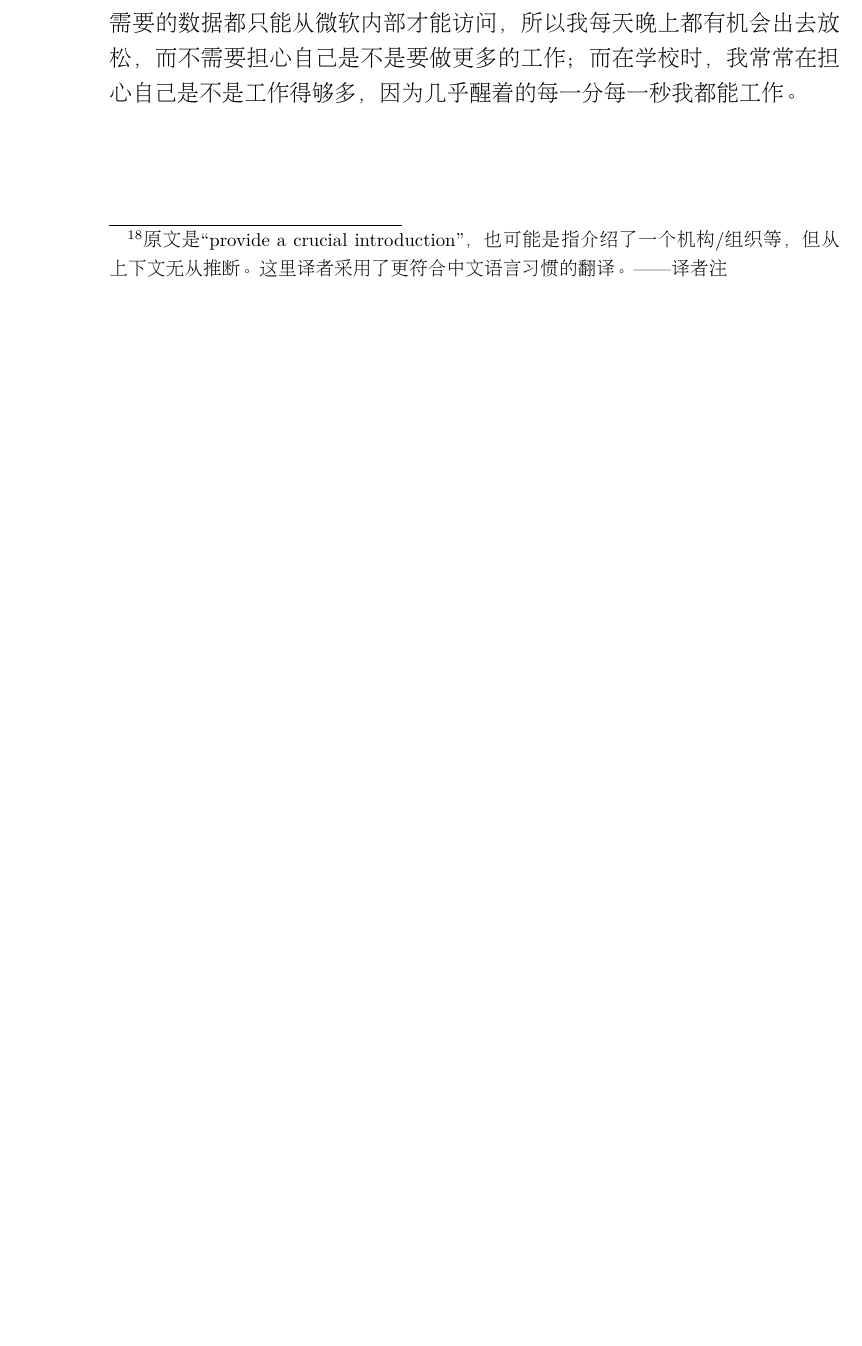
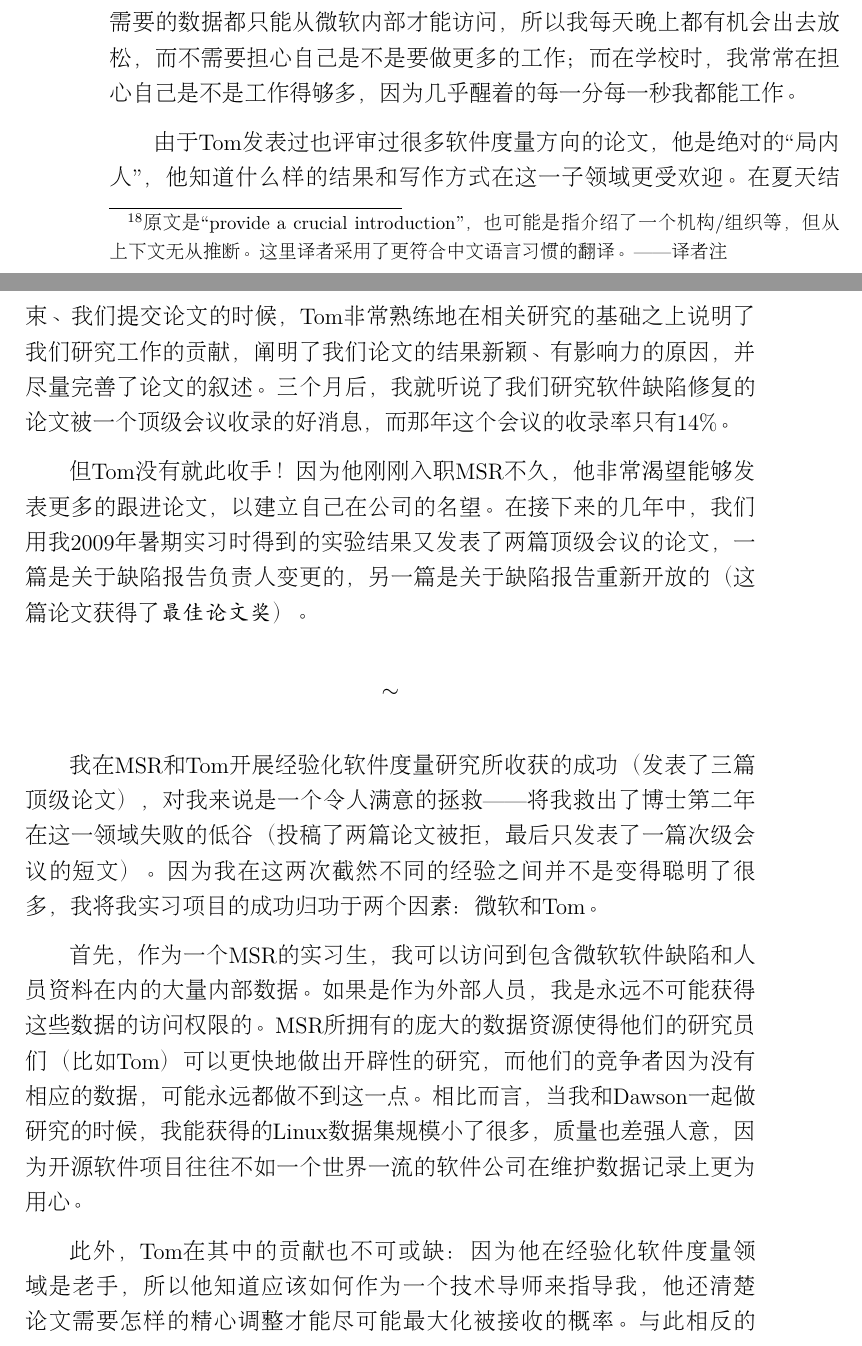
Before and after one commit to tracholar/phd-grind-chn, a LaTeX book (phd-grind-chn.tex): part of page 58 of 67 before the commit and two parts of pages 58 and 59 of 71 after it, the two joined at a grey line, cut so that both start at the same text, the shorter picture padded with empty space. Compiled offline with pdfLaTeX.

Commit message:
finished Intermission

```diff
--- a/phd-grind-chn.tex
+++ b/phd-grind-chn.tex
@@ -469,4 +469,14 @@
 
 每天下午五点，Tom在下班之前都会来看看我的进展。尽管每天的进度检查可能让人压力很大，但实际上我发现这些进度检查非常有帮助，以为Tom态度和蔼，对我的工作也并不抱有批判的态度。每天都能得到及时的反馈，让我能保证专心在工作上，也更有工作的动力。这种确定、短期的目标和持续、有效的反馈的组合，使得我实习期间的工作日比之前三年博士生涯中任何一段时间都更加高效。最让我开心的是，我每天只在正常的工作时间工作（早九点到晚六点）。我并不能将工作带回住处，以为我需要的数据都只能从微软内部才能访问，所以我每天晚上都有机会出去放松，而不需要担心自己是不是要做更多的工作；而在学校时，我常常在担心自己是不是工作得够多，因为几乎醒着的每一分每一秒我都能工作。
 
+由于Tom发表过也评审过很多软件度量方向的论文，他是绝对的“局内人”，他知道什么样的结果和写作方式在这一子领域更受欢迎。在夏天结束、我们提交论文的时候，Tom非常熟练地在相关研究的基础之上说明了我们研究工作的贡献，阐明了我们论文的结果新颖、有影响力的原因，并尽量完善了论文的叙述。三个月后，我就听说了我们研究软件缺陷修复的论文被一个顶级会议收录的好消息，而那年这个会议的收录率只有14\%。
 
+但Tom没有就此收手！因为他刚刚入职MSR不久，他非常渴望能够发表更多的跟进论文，以建立自己在公司的名望。在接下来的几年中，我们用我2009年暑期实习时得到的实验结果又发表了两篇顶级会议的论文，一篇是关于缺陷报告负责人变更的，另一篇是关于缺陷报告重新开放的（这篇论文获得了\emph{最佳论文奖}）。
+
+\breakline
+
+我在MSR和Tom开展经验化软件度量研究所收获的成功（发表了三篇顶级论文），对我来说是一个令人满意的拯救——将我救出了博士第二年在这一领域失败的低谷（投稿了两篇论文被拒，最后只发表了一篇次级会议的短文）。因为我在这两次截然不同的经验之间并不是变得聪明了很多，我将我实习项目的成功归功于两个因素：微软和Tom。
+
+首先，作为一个MSR的实习生，我可以访问到包含微软软件缺陷和人员资料在内的大量内部数据。如果是作为外部人员，我是永远不可能获得这些数据的访问权限的。MSR所拥有的庞大的数据资源使得他们的研究员们（比如Tom）可以更快地做出开辟性的研究，而他们的竞争者因为没有相应的数据，可能永远都做不到这一点。相比而言，当我和Dawson一起做研究的时候，我能获得的Linux数据集规模小了很多，质量也差强人意，因为开源软件项目往往不如一个世界一流的软件公司在维护数据记录上更为用心。
+
+此外，Tom在其中的贡献也不可或缺：因为他在经验化软件度量领域是老手，所以他知道应该如何作为一个技术导师来指导我，他还清楚论文需要怎样的精心调整才能尽可能最大化被接收的概率。与此相反的是，Dawson在这一领域只是一位充满研究热情的局外人，所以对他而言，他并没有在这一领域开展研究的动力，也不能良好地指导我完成研究项目（尽管他在另一领域——软件缺陷检测——是世界知名的学者）。
```
Also changed, not shown: phd-grind-chn.tex (14 more changed lines).
